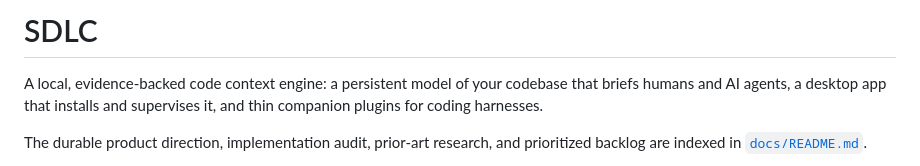
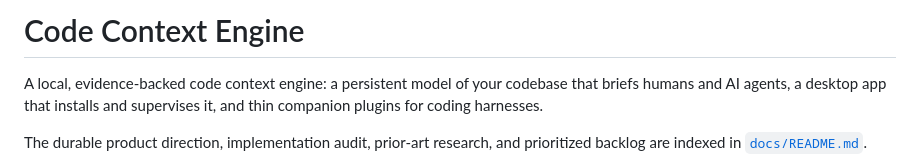
Before and after one commit to dvideby0/claude-plugins, a Markdown page: README.md, the part around the change. GitHub-like rendering.

```diff
--- a/README.md
+++ b/README.md
@@ -1,4 +1,4 @@
-# SDLC
+# Code Context Engine
 
 A local, evidence-backed code context engine: a persistent model of your
 codebase that briefs humans and AI agents, a desktop app that installs and
```
